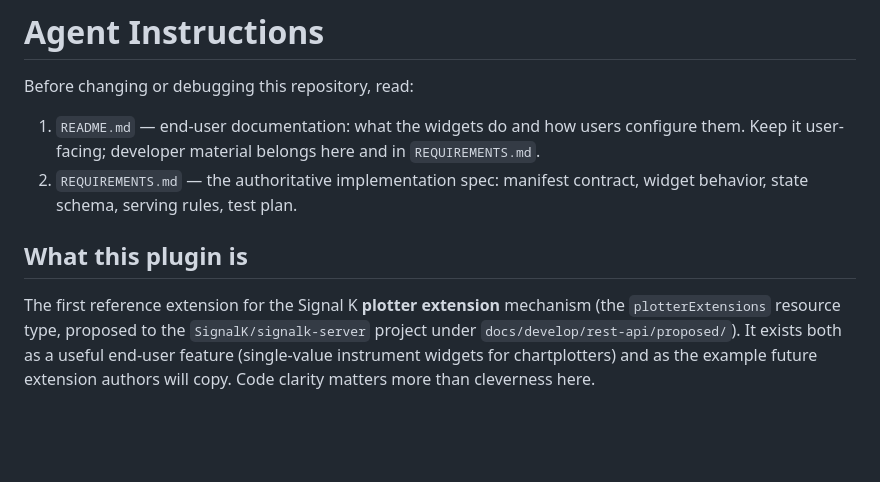
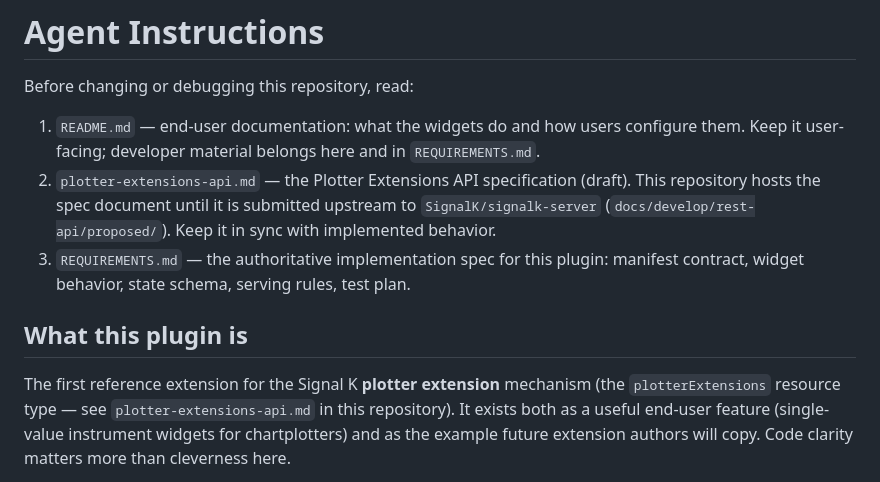
Before and after one commit to joelkoz/signalk-instrument-widgets, a Markdown page: AGENTS.md, the part around the change. Rendered like a GitHub page; blank space fills up the shorter version.

```diff
--- a/AGENTS.md
+++ b/AGENTS.md
@@ -5,14 +5,19 @@ Before changing or debugging this repository, read:
 1. `README.md` — end-user documentation: what the widgets do and how users
    configure them. Keep it user-facing; developer material belongs here and
    in `REQUIREMENTS.md`.
-2. `REQUIREMENTS.md` — the authoritative implementation spec: manifest
-   contract, widget behavior, state schema, serving rules, test plan.
+2. `plotter-extensions-api.md` — the Plotter Extensions API specification
+   (draft). This repository hosts the spec document until it is submitted
+   upstream to `SignalK/signalk-server` (`docs/develop/rest-api/proposed/`).
+   Keep it in sync with implemented behavior.
+3. `REQUIREMENTS.md` — the authoritative implementation spec for this
+   plugin: manifest contract, widget behavior, state schema, serving rules,
+   test plan.
 
 ## What this plugin is
 
 The first reference extension for the Signal K **plotter extension**
-mechanism (the `plotterExtensions` resource type, proposed to the
-`SignalK/signalk-server` project under `docs/develop/rest-api/proposed/`).
+mechanism (the `plotterExtensions` resource type — see
+`plotter-extensions-api.md` in this repository).
 It exists both as a useful end-user feature (single-value instrument
 widgets for chartplotters) and as the example future extension authors will
 copy. Code clarity matters more than cleverness here.
```
Also changed, not shown: REQUIREMENTS.md (+2 -2 lines), plotter-extensions-api.md (added, +364 -0 lines).
